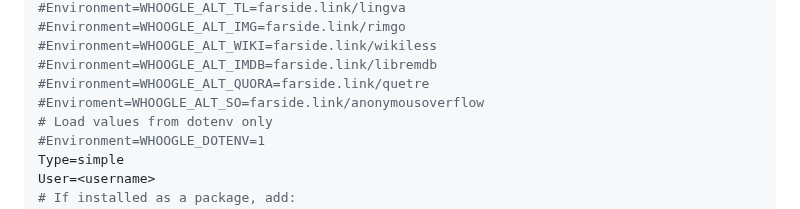
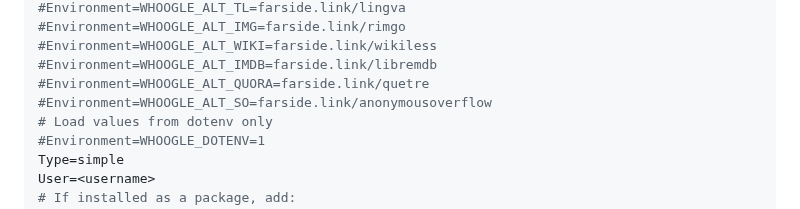
Before and after one commit to benbusby/whoogle-search, a Markdown page: README.md, the part around the change. GitHub-like rendering.

Commit message:
Fix a typo in README.md

```diff
--- a/README.md
+++ b/README.md
@@ -235,7 +235,7 @@ Description=Whoogle
 #Environment=WHOOGLE_ALT_WIKI=farside.link/wikiless
 #Environment=WHOOGLE_ALT_IMDB=farside.link/libremdb
 #Environment=WHOOGLE_ALT_QUORA=farside.link/quetre
-#Enviroment=WHOOGLE_ALT_SO=farside.link/anonymousoverflow
+#Environment=WHOOGLE_ALT_SO=farside.link/anonymousoverflow
 # Load values from dotenv only
 #Environment=WHOOGLE_DOTENV=1
 Type=simple
```
